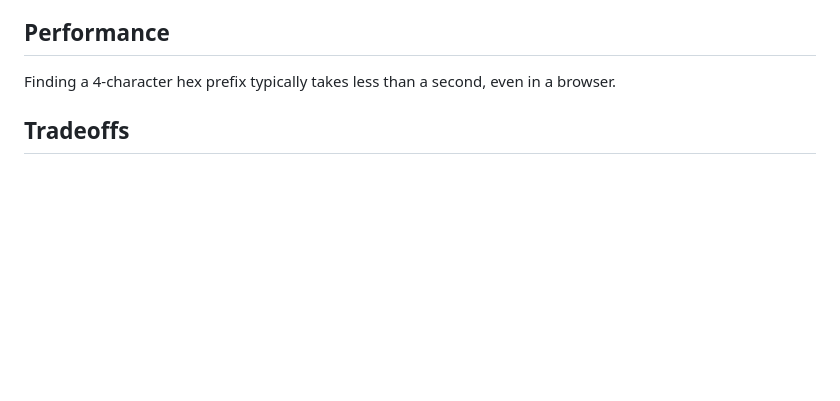
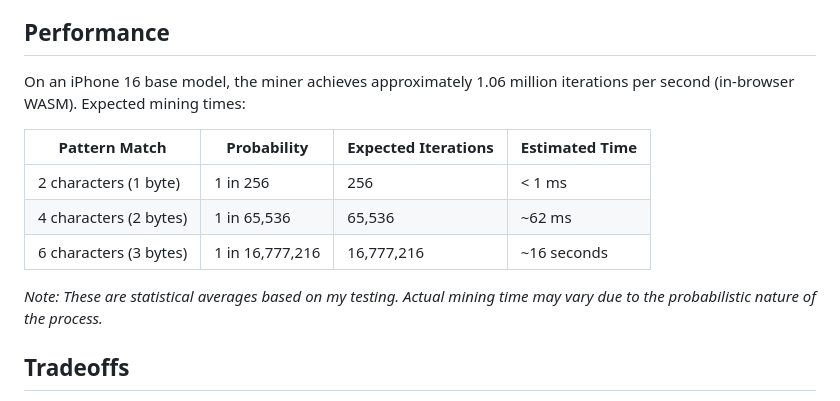
Before and after one commit to lumosimmo/vanity-miner, a Markdown page: README.md, the part around the change. Rendered like a GitHub page; blank space fills up the shorter version.

Commit message:
update performance section in readme

```diff
--- a/README.md
+++ b/README.md
@@ -19,7 +19,15 @@ The following use-cases are supported:
 
 ## Performance
 
-Finding a 4-character hex prefix typically takes less than a second, even in a browser.
+On an iPhone 16 base model, the miner achieves approximately 1.06 million iterations per second (in-browser WASM). Expected mining times:
+
+| Pattern Match          | Probability     | Expected Iterations | Estimated Time |
+| ---------------------- | --------------- | ------------------- | -------------- |
+| 2 characters (1 byte)  | 1 in 256        | 256                 | < 1 ms         |
+| 4 characters (2 bytes) | 1 in 65,536     | 65,536              | ~62 ms         |
+| 6 characters (3 bytes) | 1 in 16,777,216 | 16,777,216          | ~16 seconds    |
+
+_Note: These are statistical averages based on my testing. Actual mining time may vary due to the probabilistic nature of the process._
 
 ## Tradeoffs
 
```
